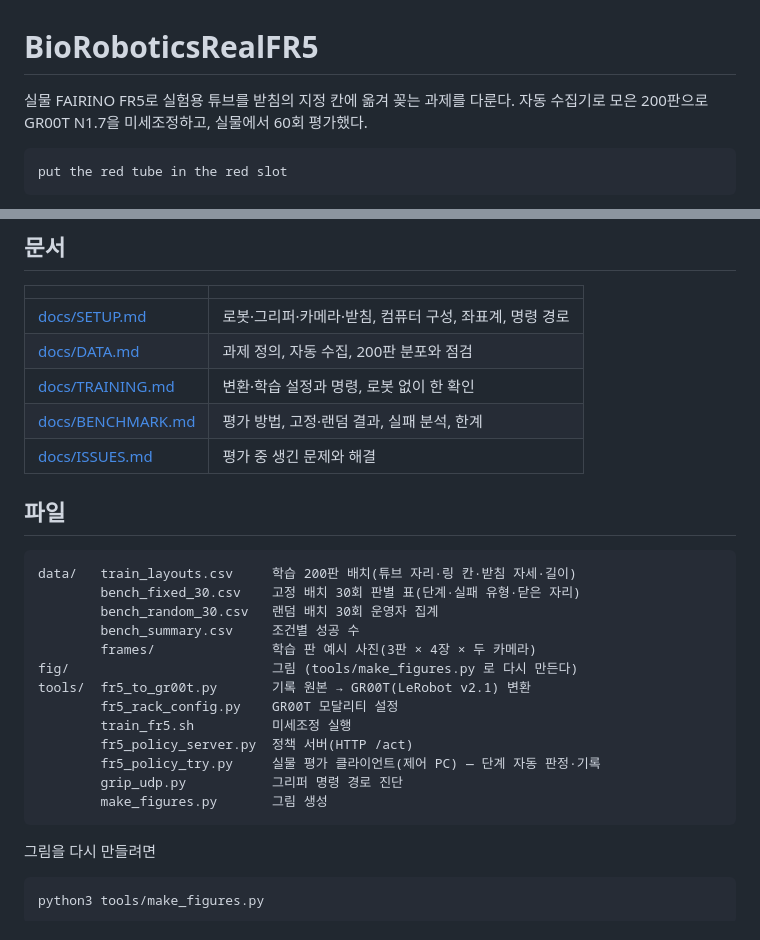
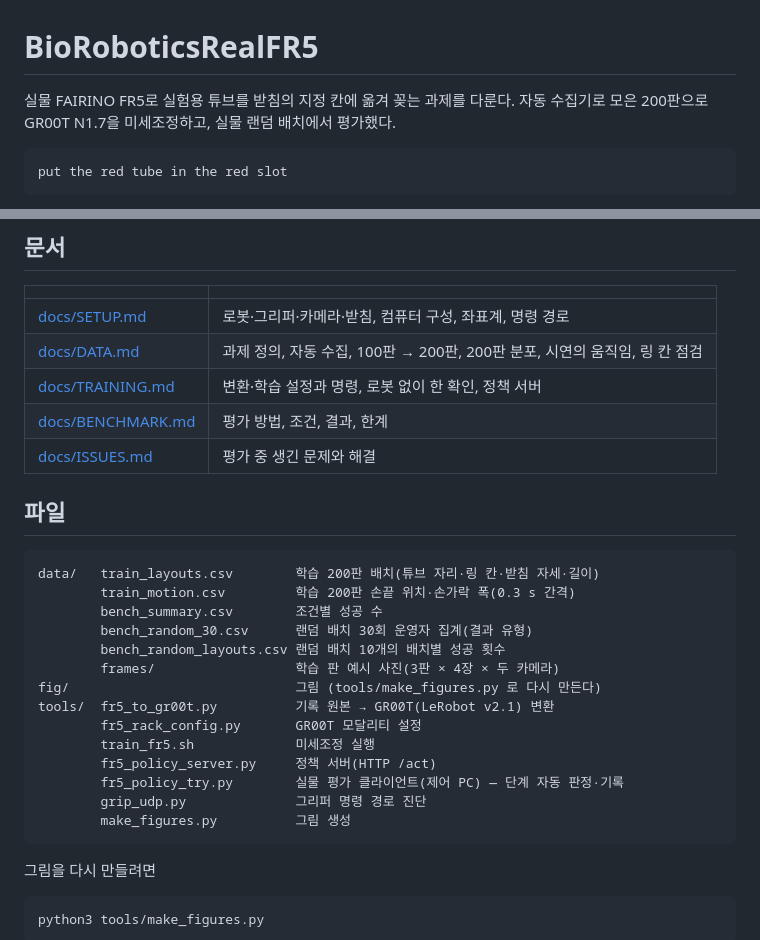
Before and after one commit to SungjinDavidLee/BioRoboticsRealFR5, a Markdown page: README.md, 2 parts joined by grey strips. Rendered like a GitHub page.

````diff
--- a/README.md
+++ b/README.md
@@ -1,7 +1,7 @@
 # BioRoboticsRealFR5
 
 실물 FAIRINO FR5로 실험용 튜브를 받침의 지정 칸에 옮겨 꽂는 과제를 다룬다.
-자동 수집기로 모은 200판으로 GR00T N1.7을 미세조정하고, 실물에서 60회 평가했다.
+자동 수집기로 모은 200판으로 GR00T N1.7을 미세조정하고, 실물 랜덤 배치에서 평가했다.
 
 ```
 put the red tube in the red slot
@@ -53,27 +53,28 @@ put the red tube in the red slot
 | | |
 |---|---|
 | [docs/SETUP.md](docs/SETUP.md) | 로봇·그리퍼·카메라·받침, 컴퓨터 구성, 좌표계, 명령 경로 |
-| [docs/DATA.md](docs/DATA.md) | 과제 정의, 자동 수집, 200판 분포와 점검 |
-| [docs/TRAINING.md](docs/TRAINING.md) | 변환·학습 설정과 명령, 로봇 없이 한 확인 |
-| [docs/BENCHMARK.md](docs/BENCHMARK.md) | 평가 방법, 고정·랜덤 결과, 실패 분석, 한계 |
+| [docs/DATA.md](docs/DATA.md) | 과제 정의, 자동 수집, 100판 → 200판, 200판 분포, 시연의 움직임, 링 칸 점검 |
+| [docs/TRAINING.md](docs/TRAINING.md) | 변환·학습 설정과 명령, 로봇 없이 한 확인, 정책 서버 |
+| [docs/BENCHMARK.md](docs/BENCHMARK.md) | 평가 방법, 조건, 결과, 한계 |
 | [docs/ISSUES.md](docs/ISSUES.md) | 평가 중 생긴 문제와 해결 |
 
 ## 파일
 
 ```
-data/   train_layouts.csv     학습 200판 배치(튜브 자리·링 칸·받침 자세·길이)
-        bench_fixed_30.csv    고정 배치 30회 판별 표(단계·실패 유형·닫은 자리)
-        bench_random_30.csv   랜덤 배치 30회 운영자 집계
-        bench_summary.csv     조건별 성공 수
-        frames/               학습 판 예시 사진(3판 × 4장 × 두 카메라)
-fig/                          그림 (tools/make_figures.py 로 다시 만든다)
-tools/  fr5_to_gr00t.py       기록 원본 → GR00T(LeRobot v2.1) 변환
-        fr5_rack_config.py    GR00T 모달리티 설정
-        train_fr5.sh          미세조정 실행
-        fr5_policy_server.py  정책 서버(HTTP /act)
-        fr5_policy_try.py     실물 평가 클라이언트(제어 PC) — 단계 자동 판정·기록
-        grip_udp.py           그리퍼 명령 경로 진단
-        make_figures.py       그림 생성
+data/   train_layouts.csv        학습 200판 배치(튜브 자리·링 칸·받침 자세·길이)
+        train_motion.csv         학습 200판 손끝 위치·손가락 폭(0.3 s 간격)
+        bench_summary.csv        조건별 성공 수
+        bench_random_30.csv      랜덤 배치 30회 운영자 집계(결과 유형)
+        bench_random_layouts.csv 랜덤 배치 10개의 배치별 성공 횟수
+        frames/                  학습 판 예시 사진(3판 × 4장 × 두 카메라)
+fig/                             그림 (tools/make_figures.py 로 다시 만든다)
+tools/  fr5_to_gr00t.py          기록 원본 → GR00T(LeRobot v2.1) 변환
+        fr5_rack_config.py       GR00T 모달리티 설정
+        train_fr5.sh             미세조정 실행
+        fr5_policy_server.py     정책 서버(HTTP /act)
+        fr5_policy_try.py        실물 평가 클라이언트(제어 PC) — 단계 자동 판정·기록
+        grip_udp.py              그리퍼 명령 경로 진단
+        make_figures.py          그림 생성
 ```
 
 그림을 다시 만들려면
````
Also changed, not shown: other parts of README.md (+15 -15 lines), docs/BENCHMARK.md (+22 -69 lines), docs/DATA.md (+22 -5 lines), fig/demo_motion.png (added), fig/outcome_breakdown.png, fig/success_rate.png, fig/train_layout.png, 4 other files.
